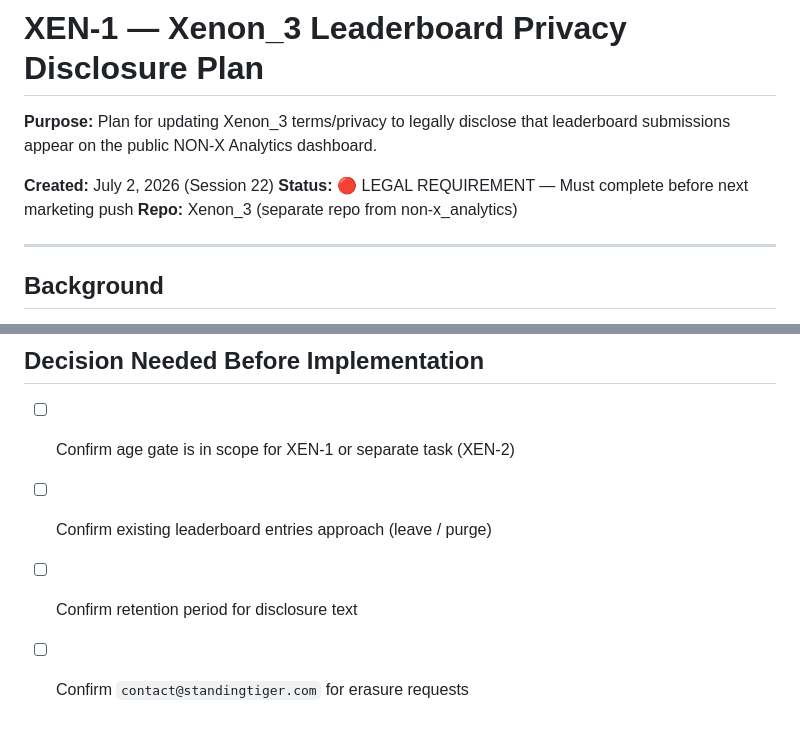
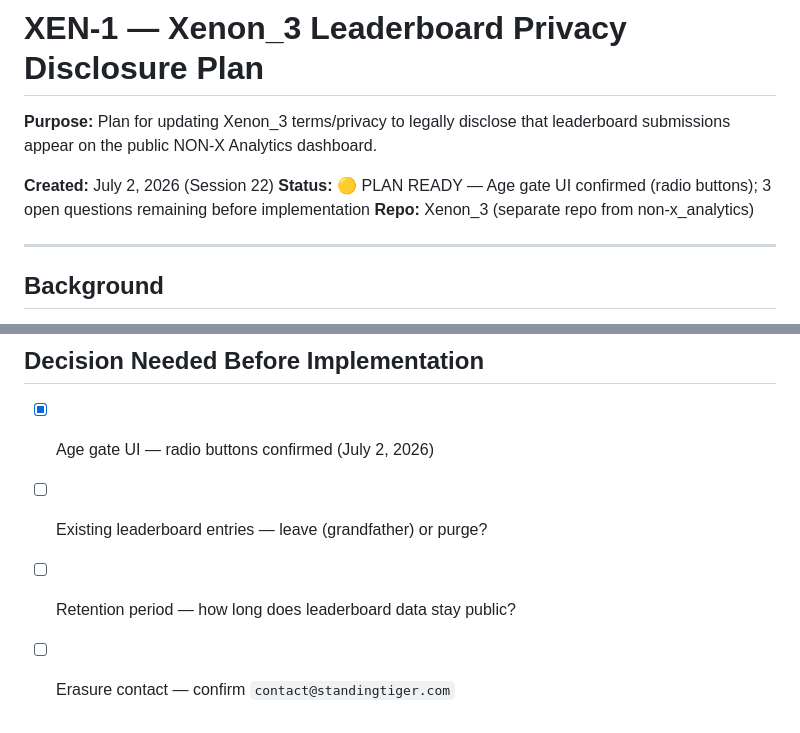
Before and after one commit to kstanigar/non-x_analytics, a Markdown page: docs/XEN-1_Privacy_Disclosure_Plan.md, 2 parts joined by grey strips. Rendered like a GitHub page.

```diff
--- a/docs/XEN-1_Privacy_Disclosure_Plan.md
+++ b/docs/XEN-1_Privacy_Disclosure_Plan.md
@@ -3,7 +3,7 @@
 **Purpose:** Plan for updating Xenon_3 terms/privacy to legally disclose that leaderboard submissions appear on the public NON-X Analytics dashboard.
 
 **Created:** July 2, 2026 (Session 22)
-**Status:** 🔴 LEGAL REQUIREMENT — Must complete before next marketing push
+**Status:** 🟡 PLAN READY — Age gate UI confirmed (radio buttons); 3 open questions remaining before implementation
 **Repo:** Xenon_3 (separate repo from non-x_analytics)
 
 ---
@@ -172,7 +197,7 @@ If age gate cannot be implemented immediately, the minimum to reduce legal expos
 
 ## Decision Needed Before Implementation
 
-- [ ] Confirm age gate is in scope for XEN-1 or separate task (XEN-2)
-- [ ] Confirm existing leaderboard entries approach (leave / purge)
-- [ ] Confirm retention period for disclosure text
-- [ ] Confirm `contact@standingtiger.com` for erasure requests
+- [x] Age gate UI — radio buttons confirmed (July 2, 2026)
+- [ ] Existing leaderboard entries — leave (grandfather) or purge?
+- [ ] Retention period — how long does leaderboard data stay public?
+- [ ] Erasure contact — confirm `contact@standingtiger.com`
```
Also changed, not shown: other parts of docs/XEN-1_Privacy_Disclosure_Plan.md (+47 -22 lines).
